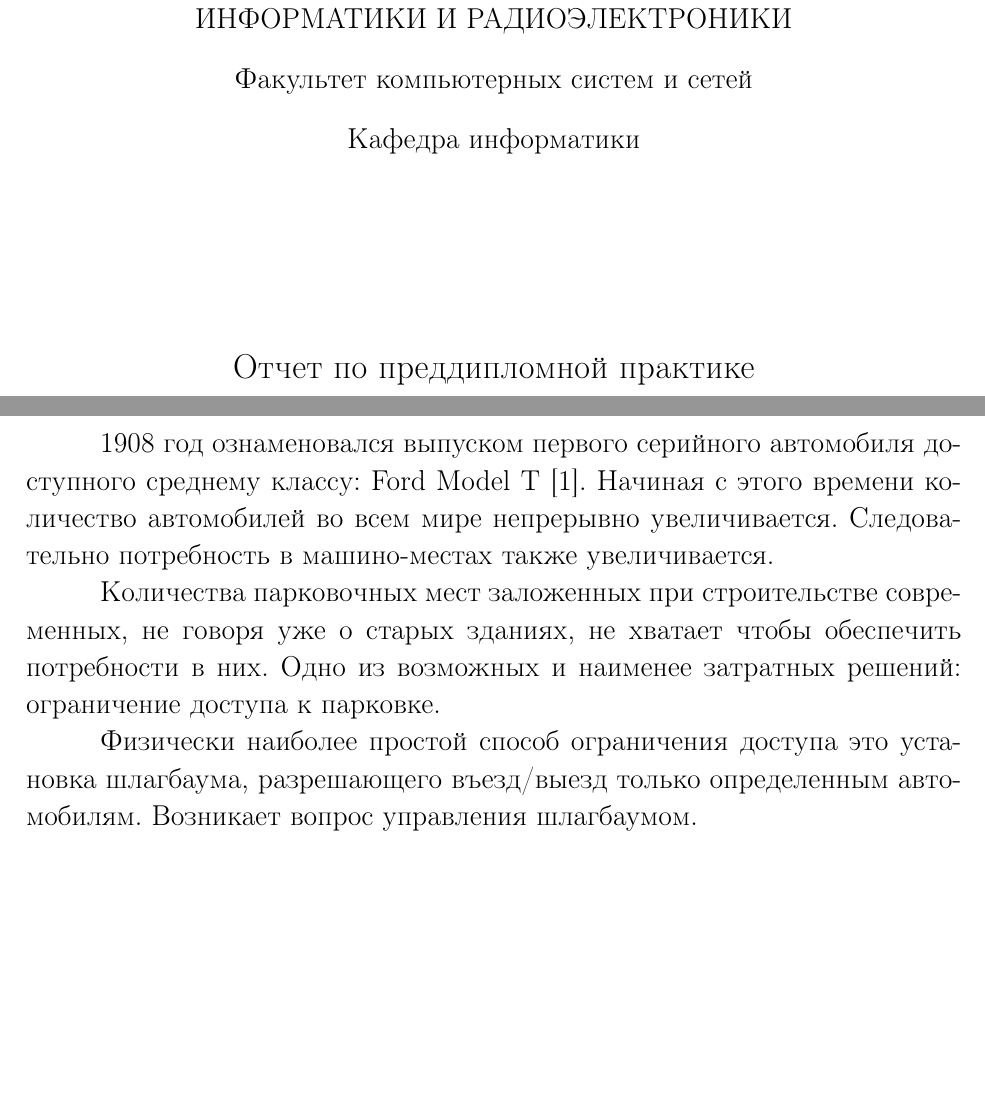
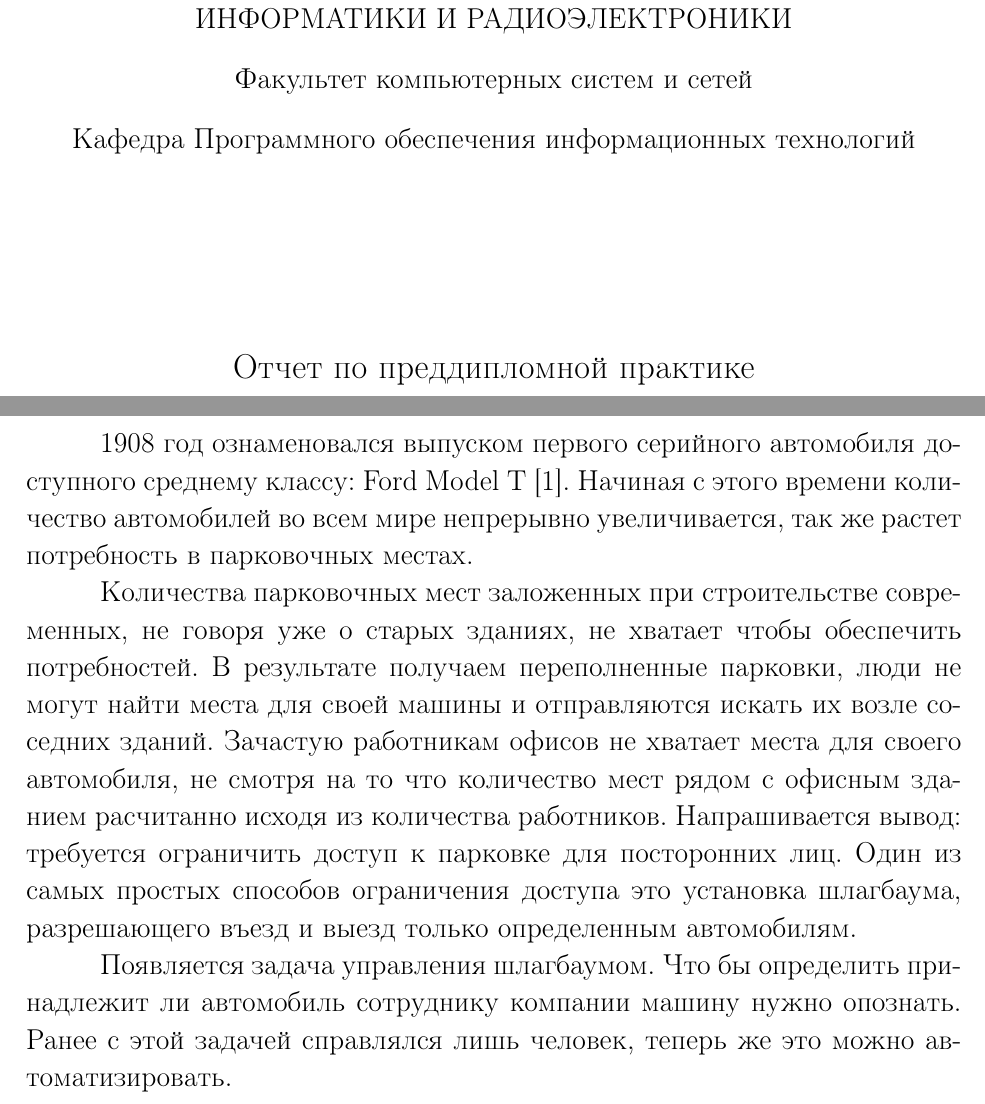
Before and after one commit to VysotskiVadim/bsuir-poit-diploma-latex, a LaTeX document (src/practice_report.tex, which reads src/practice_title.tex, src/sec_intro.tex): two parts of pages 1 and 3 of 4, joined at a grey line, cut so that both start at the same text, the shorter picture padded with empty space. Compiled offline with pdfLaTeX.

Commit message:
finish sec_intro

```diff
--- a/src/practice_title.tex
+++ b/src/practice_title.tex
@@ -9,7 +9,7 @@
 
         Факультет компьютерных систем и сетей \\[0.4cm]
 
-        Кафедра информатики \\[3.4cm] %
+        Кафедра Программного обеспечения информационных технологий \\[3.4cm] %
 
         {\large\bfseries{Отчет по преддипломной практике}} \\[2cm]
 
--- a/src/sec_intro.tex
+++ b/src/sec_intro.tex
@@ -2,8 +2,8 @@
 \addcontentsline{toc}{section}{Введение}
 \label{sec:intro}
 
-1908 год ознаменовался выпуском первого серийного автомобиля доступного среднему классу: Ford Model T~\cite{ford_t}. Начиная с этого времени количество автомобилей во всем мире непрерывно увеличивается. Следовательно потребность в машино-местах также увеличивается.
+1908 год ознаменовался выпуском первого серийного автомобиля доступного среднему классу: Ford Model T~\cite{ford_t}. Начиная с этого времени количество автомобилей во всем мире непрерывно увеличивается, так же растет потребность в парковочных местах.
 
-Количества парковочных мест заложенных при строительстве современных, не говоря уже о старых зданиях, не хватает чтобы обеспечить потребности в них. Одно из возможных и наименее затратных решений: ограничение доступа к парковке.
+Количества парковочных мест заложенных при строительстве современных, не говоря уже о старых зданиях, не хватает чтобы обеспечить потребностей. В результате получаем переполненные парковки, люди не могут найти места для своей машины и отправляются искать их возле соседних зданий. Зачастую работникам офисов не хватает места для своего автомобиля, не смотря на то что количество мест рядом с офисным зданием расчитанно исходя из количества работников. Напрашивается вывод: требуется ограничить доступ к парковке для посторонних лиц. Один из самых простых способов ограничения доступа это установка шлагбаума, разрешающего въезд и выезд только определенным автомобилям.
 
-Физически наиболее простой способ ограничения доступа это установка шлагбаума, разрешающего въезд/выезд только определенным автомобилям. Возникает вопрос управления шлагбаумом.
+Появляется задача управления шлагбаумом. Что бы определить принадлежит ли автомобиль сотруднику компании машину нужно опознать. Ранее с этой задачей справлялся лишь человек, теперь же это можно автоматизировать.
```
